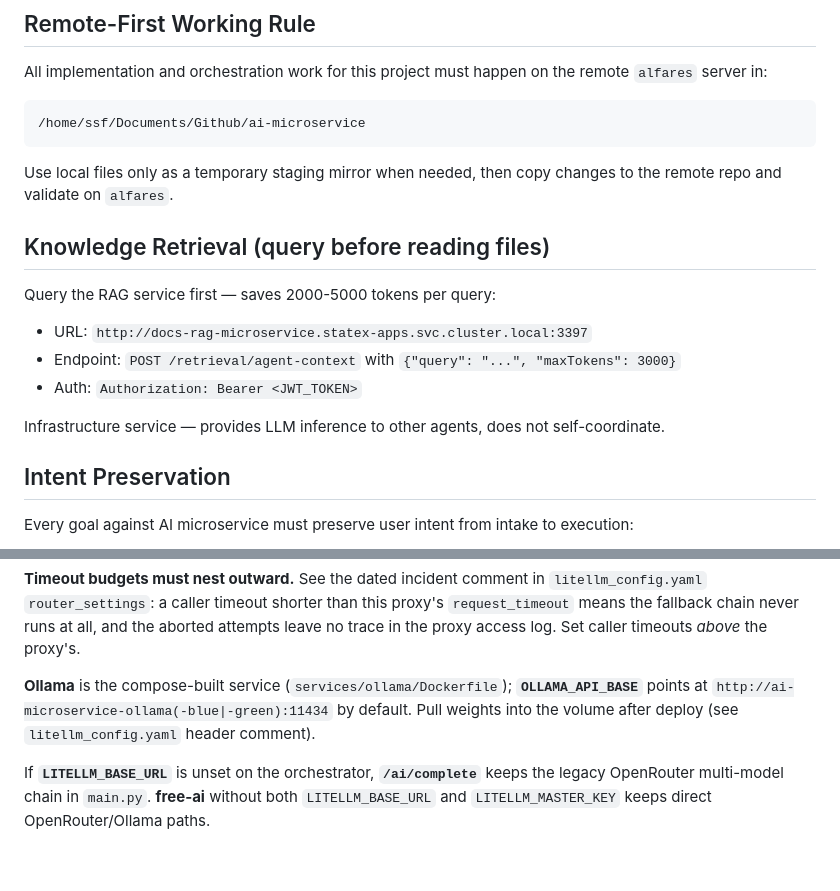
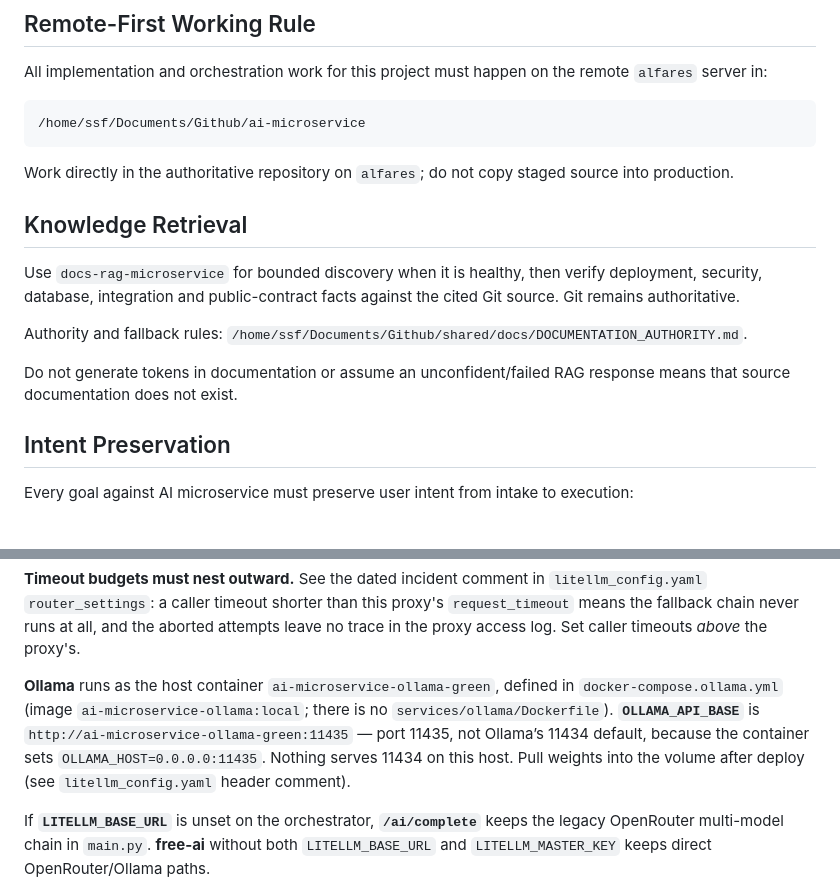
Before and after one commit to speakASAP/ai-microservice, a Markdown page: AGENTS.md, 2 parts joined by grey strips. Drawn GitHub-style; blank space fills up the shorter version.

Commit message:
docs: describe the Ollama/LiteLLM topology that actually exists
Every Ollama reference in this repo described a setup that is not deployed:

- README listed Ollama on 11434. It has always listened on 11435: the container
  sets OLLAMA_HOST=0.0.0.0:11435. Verified: OLLAMA_API_BASE inside
  ai-microservice-litellm-green is http://ai-microservice-ollama-green:11435.
- README and AGENTS said Ollama is built from services/ollama/Dockerfile. That
  path does not exist in this repo. The image is ai-microservice-ollama:local
  and the container is defined in docker-compose.ollama.yml.
- SYSTEM called Ollama and LiteLLM "sidecar pod in K8s". Neither is. The
  ai-microservice pod runs a single container named app; both are plain host
  containers on nginx-network.
- SYSTEM listed a second "Ollama (systemd)" on 11434. That instance existed but
  had never run (journalctl reported no entries) and was removed 2026-08-29,
  along with an unrelated snap Ollama that bound 127.0.0.1 only. Nothing serves
  11434 on this host now, and the unit is masked so a reinstall cannot start it.

The 11434 claim was not harmless: docs-rag-microservice/.env had been pointed at
192.168.88.53:11434, an address nothing has ever answered on.

Ports, image source and topology are now stated as verified from the running
system, with the reason 11435 is non-default recorded so it does not drift back.

Co-authored-by: Copilot <223556219+Copilot@users.noreply.github.com>

````diff
--- a/AGENTS.md
+++ b/AGENTS.md
@@ -21,15 +21,19 @@ All implementation and orchestration work for this project must happen on the re
 /home/ssf/Documents/Github/ai-microservice
 ```
 
-Use local files only as a temporary staging mirror when needed, then copy changes to the remote repo and validate on `alfares`.
+Work directly in the authoritative repository on `alfares`; do not copy staged source into production.
 
-## Knowledge Retrieval (query before reading files)
-Query the RAG service first — saves 2000-5000 tokens per query:
-- URL: `http://docs-rag-microservice.statex-apps.svc.cluster.local:3397`
-- Endpoint: `POST /retrieval/agent-context` with `{"query": "...", "maxTokens": 3000}`
-- Auth: `Authorization: Bearer <JWT_TOKEN>`
+## Knowledge Retrieval
 
-Infrastructure service — provides LLM inference to other agents, does not self-coordinate.
+Use `docs-rag-microservice` for bounded discovery when it is healthy, then
+verify deployment, security, database, integration and public-contract facts
+against the cited Git source. Git remains authoritative.
+
+Authority and fallback rules:
+`/home/ssf/Documents/Github/shared/docs/DOCUMENTATION_AUTHORITY.md`.
+
+Do not generate tokens in documentation or assume an unconfident/failed RAG
+response means that source documentation does not exist.
 
 ## Intent Preservation
 
@@ -93,7 +97,7 @@ reject rather than accept a silent downgrade.
 `request_timeout` means the fallback chain never runs at all, and the aborted attempts
 leave no trace in the proxy access log. Set caller timeouts *above* the proxy's.
 
-**Ollama** is the compose-built service (`services/ollama/Dockerfile`); **`OLLAMA_API_BASE`** points at `http://ai-microservice-ollama(-blue|-green):11434` by default. Pull weights into the volume after deploy (see `litellm_config.yaml` header comment).
+**Ollama** runs as the host container `ai-microservice-ollama-green`, defined in `docker-compose.ollama.yml` (image `ai-microservice-ollama:local`; there is no `services/ollama/Dockerfile`). **`OLLAMA_API_BASE`** is `http://ai-microservice-ollama-green:11435` — port 11435, not Ollama’s 11434 default, because the container sets `OLLAMA_HOST=0.0.0.0:11435`. Nothing serves 11434 on this host. Pull weights into the volume after deploy (see `litellm_config.yaml` header comment).
 
 If **`LITELLM_BASE_URL`** is unset on the orchestrator, **`/ai/complete`** keeps the legacy OpenRouter multi-model chain in `main.py`. **free-ai** without both `LITELLM_BASE_URL` and `LITELLM_MASTER_KEY` keeps direct OpenRouter/Ollama paths.
 
````
Also changed, not shown: README.md (+2 -2 lines), SYSTEM.md (+2 -3 lines).
